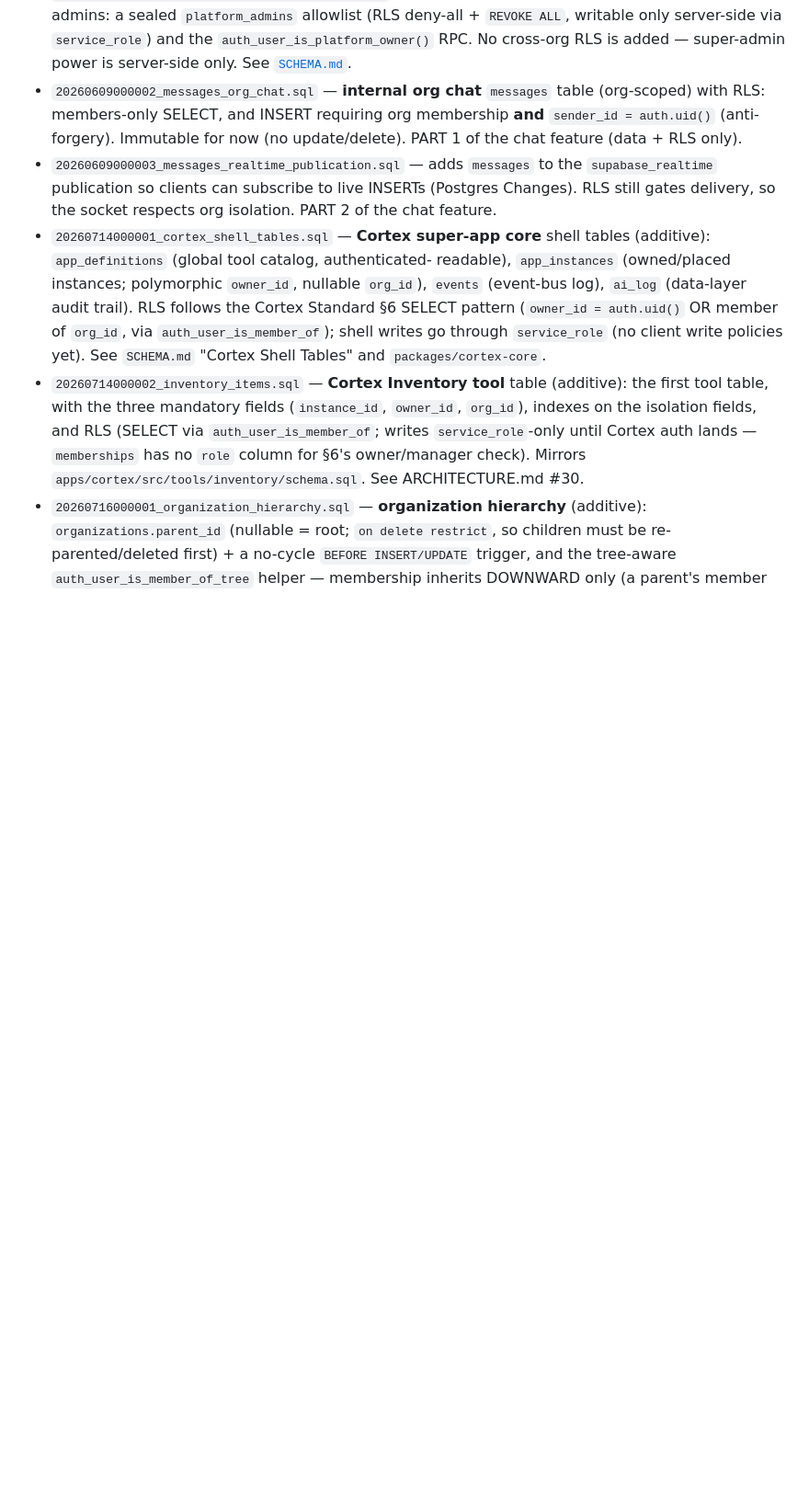
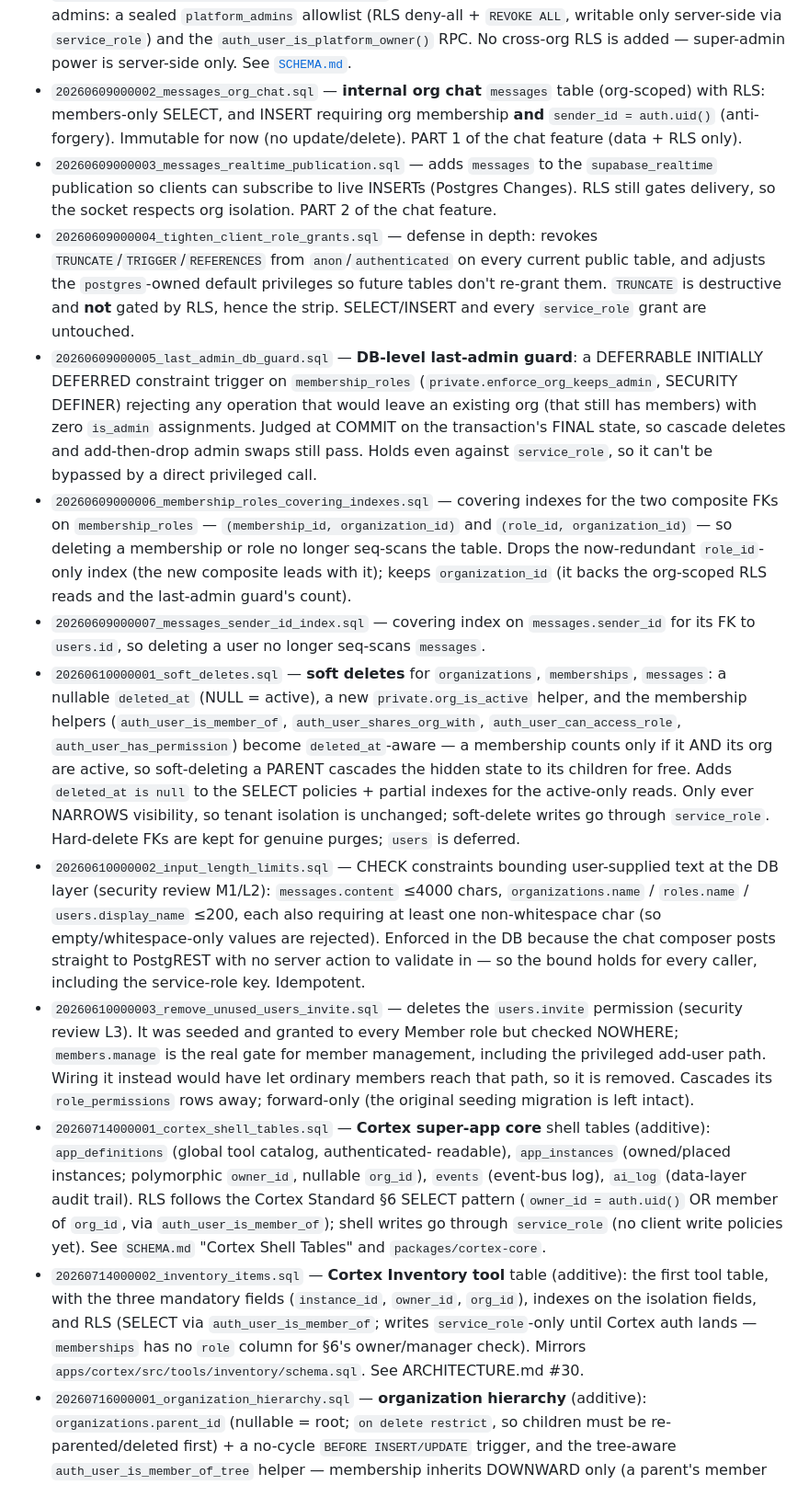
Before and after one commit to Moti-Eli/my_platform, a Markdown page: packages/db/README.md, the part around the change. Shown at 92% size. Rendered like a GitHub page; blank space fills up the shorter version.

Commit message:
docs(db): backfill missing migration list entries

```diff
--- a/packages/db/README.md
+++ b/packages/db/README.md
@@ -41,6 +41,52 @@ full explanation.
   `supabase_realtime` publication so clients can subscribe to live INSERTs
   (Postgres Changes). RLS still gates delivery, so the socket respects org
   isolation. PART 2 of the chat feature.
+- `20260609000004_tighten_client_role_grants.sql` — defense in depth: revokes
+  `TRUNCATE`/`TRIGGER`/`REFERENCES` from `anon`/`authenticated` on every current
+  public table, and adjusts the `postgres`-owned default privileges so future
+  tables don't re-grant them. `TRUNCATE` is destructive and **not** gated by RLS,
+  hence the strip. SELECT/INSERT and every `service_role` grant are untouched.
+- `20260609000005_last_admin_db_guard.sql` — **DB-level last-admin guard**: a
+  DEFERRABLE INITIALLY DEFERRED constraint trigger on `membership_roles`
+  (`private.enforce_org_keeps_admin`, SECURITY DEFINER) rejecting any operation
+  that would leave an existing org (that still has members) with zero `is_admin`
+  assignments. Judged at COMMIT on the transaction's FINAL state, so cascade
+  deletes and add-then-drop admin swaps still pass. Holds even against
+  `service_role`, so it can't be bypassed by a direct privileged call.
+- `20260609000006_membership_roles_covering_indexes.sql` — covering indexes for
+  the two composite FKs on `membership_roles` — `(membership_id,
+  organization_id)` and `(role_id, organization_id)` — so deleting a membership
+  or role no longer seq-scans the table. Drops the now-redundant `role_id`-only
+  index (the new composite leads with it); keeps `organization_id` (it backs the
+  org-scoped RLS reads and the last-admin guard's count).
+- `20260609000007_messages_sender_id_index.sql` — covering index on
+  `messages.sender_id` for its FK to `users.id`, so deleting a user no longer
+  seq-scans `messages`.
+- `20260610000001_soft_deletes.sql` — **soft deletes** for `organizations`,
+  `memberships`, `messages`: a nullable `deleted_at` (NULL = active), a new
+  `private.org_is_active` helper, and the membership helpers
+  (`auth_user_is_member_of`, `auth_user_shares_org_with`,
+  `auth_user_can_access_role`, `auth_user_has_permission`) become
+  `deleted_at`-aware — a membership counts only if it AND its org are active, so
+  soft-deleting a PARENT cascades the hidden state to its children for free. Adds
+  `deleted_at is null` to the SELECT policies + partial indexes for the
+  active-only reads. Only ever NARROWS visibility, so tenant isolation is
+  unchanged; soft-delete writes go through `service_role`. Hard-delete FKs are
+  kept for genuine purges; `users` is deferred.
+- `20260610000002_input_length_limits.sql` — CHECK constraints bounding
+  user-supplied text at the DB layer (security review M1/L2): `messages.content`
+  ≤4000 chars, `organizations.name` / `roles.name` / `users.display_name` ≤200,
+  each also requiring at least one non-whitespace char (so empty/whitespace-only
+  values are rejected). Enforced in the DB because the chat composer posts
+  straight to PostgREST with no server action to validate in — so the bound holds
+  for every caller, including the service-role key. Idempotent.
+- `20260610000003_remove_unused_users_invite.sql` — deletes the `users.invite`
+  permission (security review L3). It was seeded and granted to every Member role
+  but checked NOWHERE; `members.manage` is the real gate for member management,
+  including the privileged add-user path. Wiring it instead would have let
+  ordinary members reach that path, so it is removed. Cascades its
+  `role_permissions` rows away; forward-only (the original seeding migration is
+  left intact).
 - `20260714000001_cortex_shell_tables.sql` — **Cortex super-app core** shell
   tables (additive): `app_definitions` (global tool catalog, authenticated-
   readable), `app_instances` (owned/placed instances; polymorphic `owner_id`,
```
